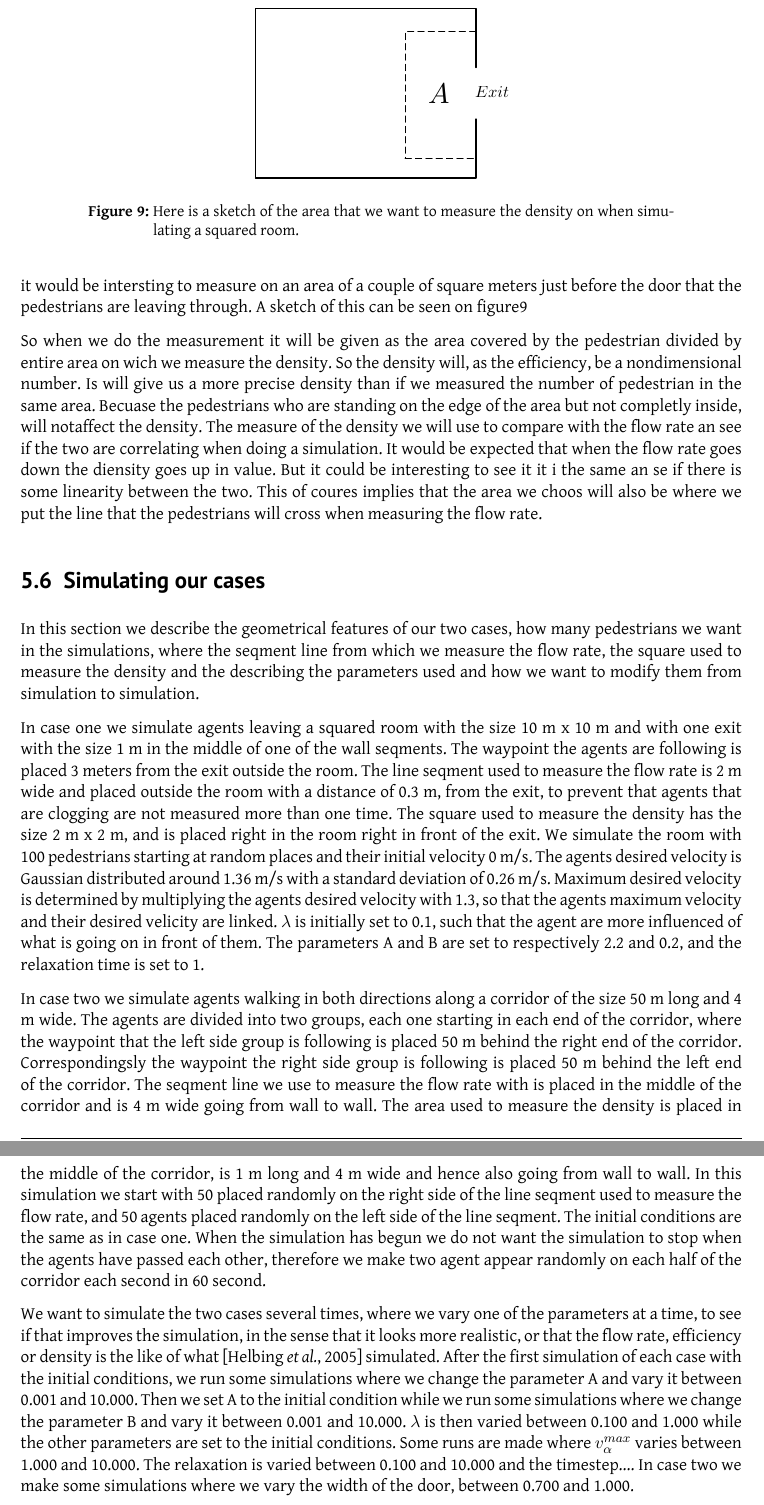
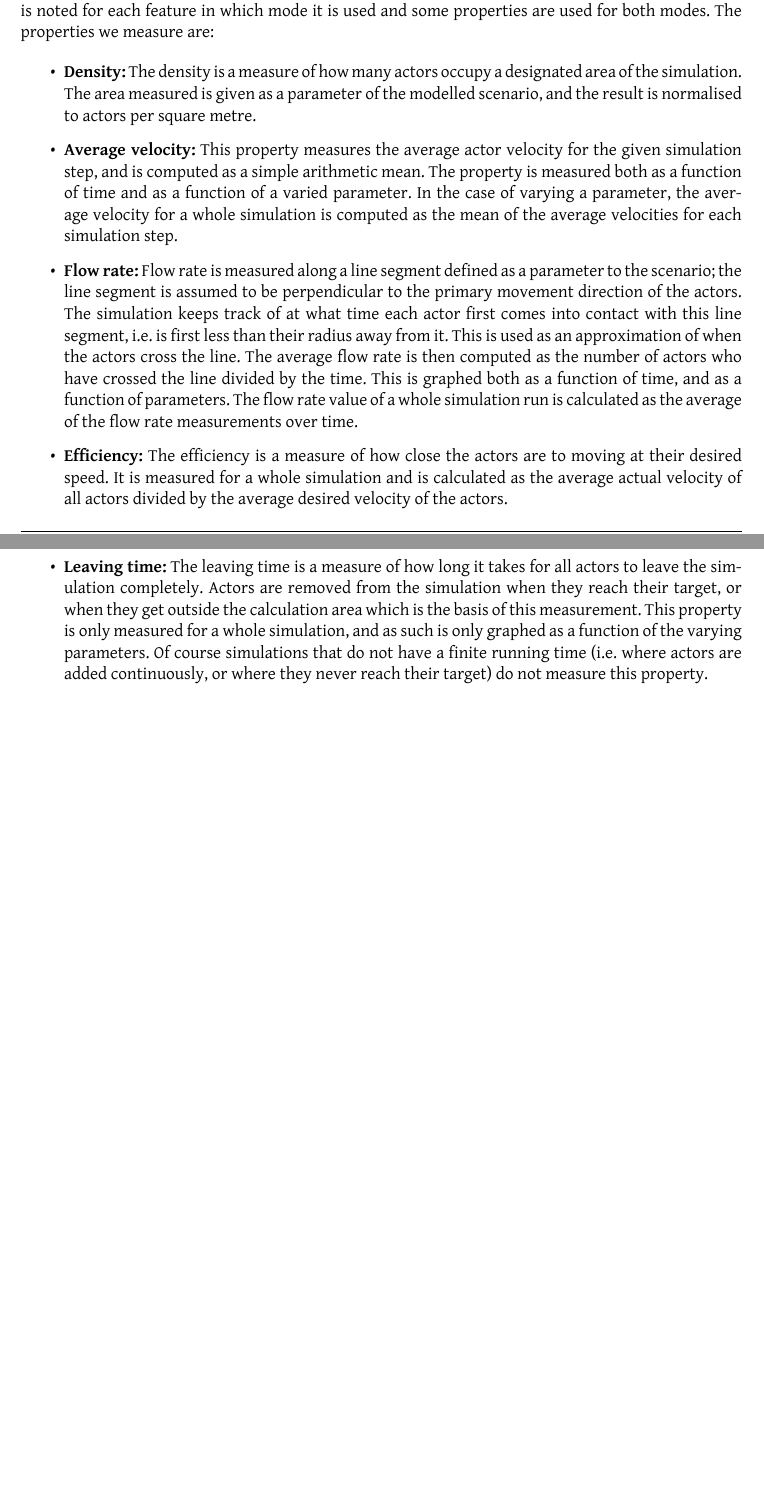
Before and after one commit to tohojo/RUC-math--crowd-modeling, a LaTeX document (LaTeX/crowd-modelling.tex, which reads LaTeX/simulation-approach.tex): two parts of pages 27 and 28 of 35 before the commit and two parts of pages 26 and 27 of 34 after it, joined at a grey line, cut at the place of the change, the shorter picture padded with empty space. Compiled offline with XeLaTeX.

Commit message:
Update the description of the measurement of results

```diff
--- a/LaTeX/simulation-approach.tex
+++ b/LaTeX/simulation-approach.tex
@@ -436 +421,10 @@ with the number of simulation steps. So given as an equation we have
+simulations varying one or more parameters and graphing properties as a
+function of this varied parameter. Any numeric parameter can be varied in this
+way. It is noted for each feature in which mode it is used and some properties
+are used for both modes. The properties we measure are:
 
+\begin{itemize}
+    \item \textbf{Density:} The density is a measure of how many actors occupy
+        a designated area of the simulation. The area measured is given as a
+        parameter of the modelled scenario, and the result is normalised to
+        actors per square metre.
@@ -445 +431,7 @@ hard to compare with another situation.
 
+    \item \textbf{Average velocity:} This property measures the average actor
+        velocity for the given simulation step, and is computed as a simple
+        arithmetic mean. The property is measured both as a function of time
+        and as a function of a varied parameter. In the case of varying a
+        parameter, the average velocity for a whole simulation is computed as
+        the mean of the average velocities for each simulation step.
@@ -472,62 +439,27 @@ do to makes is usefull is that we will choose a certain area on wich we will mea
-In the case of a squared room it would be intersting to measure on an area of a couple of square
-meters just before the door that the pedestrians are leaving through. A sketch of this can be seen
-on figure\ref{fig:density}
+    \item \textbf{Flow rate:} Flow rate is measured along a line segment
+        defined as a parameter to the scenario; the line segment is assumed to
+        be perpendicular to the primary movement direction of the actors. The
+        simulation keeps track of at what time each actor first comes into
+        contact with this line segment, i.e. is first less than their radius
+        away from it. This is used as an approximation of when the actors
+        cross the line. The average flow rate is then computed as the number
+        of actors who have crossed the line divided by the time. This is
+        graphed both as a function of time, and as a function of parameters.
+        The flow rate value of a whole simulation run is calculated as the
+        average of the flow rate measurements over time.
 
- \begin{figure}
- \centering
- \includegraphics[scale=.5]{Figures/SquareCase.pdf}
- \caption{Here is a sketch of the area that we want to measure the density on when simulating a squared room.}
- \label{fig:density}
- \end{figure}
+    \item \textbf{Efficiency:} The efficiency is a measure of how close the
+        actors are to moving at their desired speed. It is measured for a
+        whole simulation and is calculated as the average actual velocity of
+        all actors divided by the average desired velocity of the actors.
 
-So when we do the measurement it will be given as the area covered by the pedestrian
-divided by entire area on wich we measure the density. So the density will, as the
-efficiency, be a nondimensional number. Is will give us a more precise density than
-if we measured the number of pedestrian in the same area.  Becuase the pedestrians
-who are standing on the edge of the area but not completly inside, will notaffect
-the density. The measure of the density we will use to compare with the flow rate
-an see if the two are correlating when doing a simulation. It would be expected
-that when the flow rate goes down the diensity goes up in value. But it could be
-interesting to see it it i the same an se if there is some linearity between the
-two. This of coures implies that the area we choos will also be where we put the
-line that the pedestrians will cross when measuring the flow rate.
-
-\subsection{Simulating our cases}
-In this section we describe the geometrical features of our two cases, how many pedestrians we want in the simulations,
-where the seqment line from which we measure the flow rate, the square used to measure the density and the describing the
-parameters used and how we want to modify them from simulation to simulation.
-
-In case one we simulate agents leaving a squared room with the size 10 m x 10 m and with one exit with the size 1 m in the middle of
-one of the wall seqments. The waypoint the agents are following is placed 3 meters from the exit outside the room.
-The line seqment used to measure the flow rate is 2 m wide and placed outside the room with a distance of 0.3 m,
-from the exit, to prevent that agents that are clogging are not measured more than one time.
-The square used to measure the density has the size 2 m x 2 m, and is placed right in the room right in front of the exit.
-We simulate the room with 100 pedestrians starting at random places and their initial velocity 0 m/s.
-The agents desired velocity is Gaussian distributed around 1.36 m/s with a standard deviation of 0.26 m/s.
-Maximum desired velocity is determined by multiplying the agents desired velocity with 1.3, so that the agents
-maximum velocity and their desired velicity are linked.
-$\lambda$ is initially set to 0.1, such that the agent are more influenced of what is going on in front of them.
-The parameters A and B are set to respectively 2.2 and 0.2, and the relaxation time is set to 1.
-
-In case two we simulate agents walking in both directions along a corridor of the size 50 m long and 4 m wide.
-The agents are divided into two groups, each one starting in each end of the corridor, where the waypoint that the
-left side group is following is placed 50 m behind the right end of the corridor. Correspondingsly the waypoint
-the right side group is following is placed 50 m behind the left end of the corridor.
-The seqment line we use to measure the flow rate with is placed in the middle of the corridor and is 4 m wide going from wall to wall.
-The area used to measure the density is placed in the middle of the corridor, is 1 m long and 4 m wide and hence
-also going from wall to wall.
-In this simulation we start with 50 placed randomly on the right side of the line seqment used to measure the flow rate,
-and 50 agents placed randomly on the left side of the line seqment.
-The initial conditions are the same as in case one.
-When the simulation has begun we do not want the simulation to stop when the agents have passed each other, therefore we
-make two agent appear randomly on each half of the corridor each second in 60 second.
-
-We want to simulate the two cases several times, where we vary one of the parameters at a time, to see if that improves the simulation,
-in the sense that it looks more realistic, or that the flow rate, efficiency or density is the like of what \cite{self-org} simulated.
-After the first simulation of each case with the initial conditions, we run some simulations where we change the parameter A and vary
-it between 0.001 and 10.000.
-Then we set A to the initial condition while we run some simulations where we change the parameter B and vary it between 0.001 and 10.000.
-$\lambda$ is then varied between 0.100 and 1.000 while the other parameters are set to the initial conditions.
-Some runs are made where $v^{max}_{\alpha}$ varies between 1.000 and 10.000.
-The relaxation is varied between 0.100 and 10.000 and the timestep....
-In case two we make some simulations where we vary the width of the door, between 0.700 and 1.000.
+    \item \textbf{Leaving time:} The leaving time is a measure of how long it
+        takes for all actors to leave the simulation completely. Actors are
+        removed from the simulation when they reach their target, or when they
+        get outside the calculation area which is the basis of this
+        measurement. This property is only measured for a whole simulation,
+        and as such is only graphed as a function of the varying parameters.
+        Of course simulations that do not have a finite running time (i.e.
+        where actors are added continuously, or where they never reach their
+        target) do not measure this property.
+\end{itemize}
```
Also changed, not shown: LaTeX/simulation-approach.tex (116 more changed lines).
